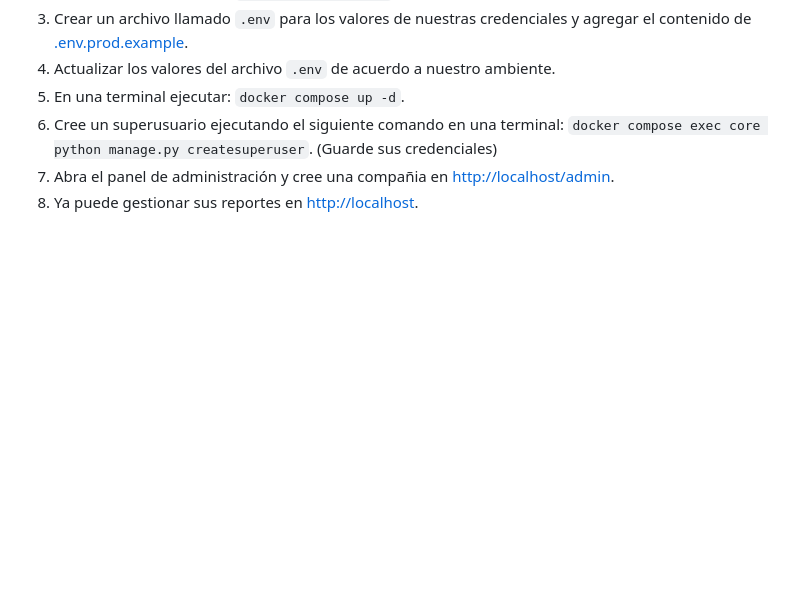
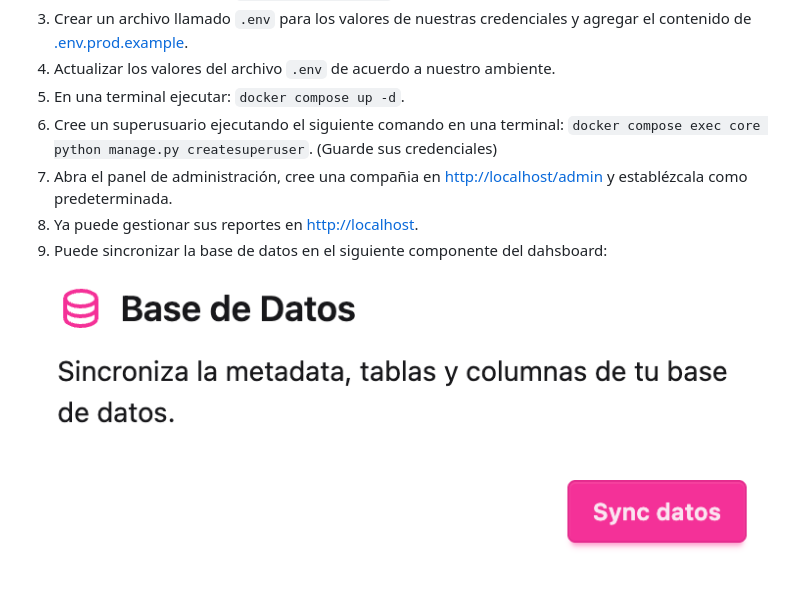
Before and after one commit to gams87/siesa-report, a Markdown page: README.md, the part around the change. GitHub-like rendering; pictures changed too: docs/img/sync-data.png (added); blank space fills up the shorter version.

Commit message:
Update csrf

```diff
--- a/README.md
+++ b/README.md
@@ -24,5 +24,8 @@ docker compose exec -T db psql -U postgres < postgres/init_report_db.sql
 4. Actualizar los valores del archivo `.env` de acuerdo a nuestro ambiente.
 5. En una terminal ejecutar: `docker compose up -d`.
 6. Cree un superusuario ejecutando el siguiente comando en una terminal: `docker compose exec core python manage.py createsuperuser`. (Guarde sus credenciales)
-7. Abra el panel de administración y cree una compañia en [http://localhost/admin](http://localhost/admin).
-7. Ya puede gestionar sus reportes en [http://localhost](http://localhost).
+7. Abra el panel de administración, cree una compañia en [http://localhost/admin](http://localhost/admin) y establézcala como predeterminada.
+8. Ya puede gestionar sus reportes en [http://localhost](http://localhost).
+9. Puede sincronizar la base de datos en el siguiente componente del dahsboard:
+
+![Sincronizar base de datos](docs/img/sync-data.png)
```
Also changed, not shown: 3 other files.
